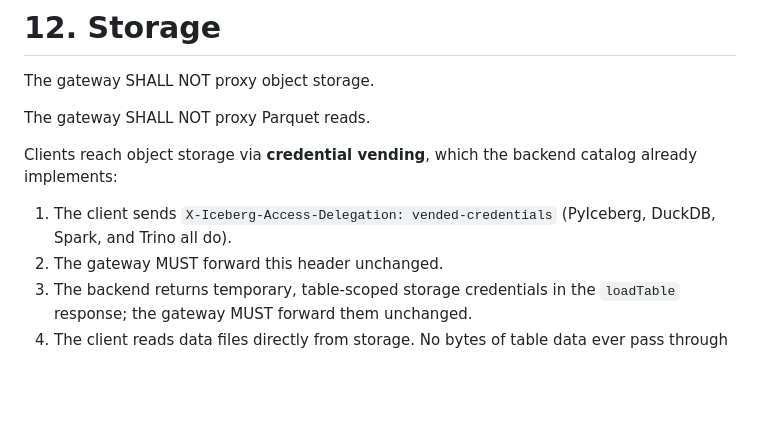
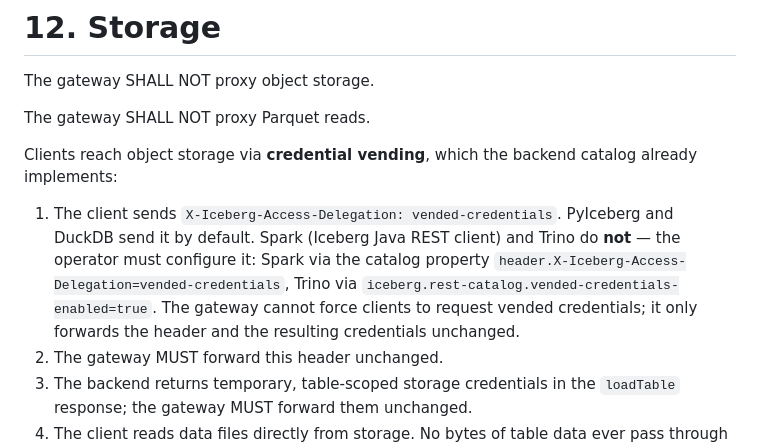
Before and after one commit to seandavi/icegate, a Markdown page: SPEC.md, the part around the change. GitHub-like rendering; blank space fills up the shorter version.

Commit message:
Correct §12: Spark and Trino do not send vended-credentials header by default (#3)
Co-Authored-By: Claude Fable 5 <noreply@anthropic.com>

```diff
--- a/SPEC.md
+++ b/SPEC.md
@@ -344,8 +344,14 @@ The gateway SHALL NOT proxy Parquet reads.
 Clients reach object storage via **credential vending**, which the
 backend catalog already implements:
 
-1. The client sends `X-Iceberg-Access-Delegation: vended-credentials`
-   (PyIceberg, DuckDB, Spark, and Trino all do).
+1. The client sends `X-Iceberg-Access-Delegation: vended-credentials`.
+   PyIceberg and DuckDB send it by default. Spark (Iceberg Java REST
+   client) and Trino do **not** — the operator must configure it:
+   Spark via the catalog property
+   `header.X-Iceberg-Access-Delegation=vended-credentials`, Trino via
+   `iceberg.rest-catalog.vended-credentials-enabled=true`. The gateway
+   cannot force clients to request vended credentials; it only forwards
+   the header and the resulting credentials unchanged.
 2. The gateway MUST forward this header unchanged.
 3. The backend returns temporary, table-scoped storage credentials in
    the `loadTable` response; the gateway MUST forward them unchanged.
```
